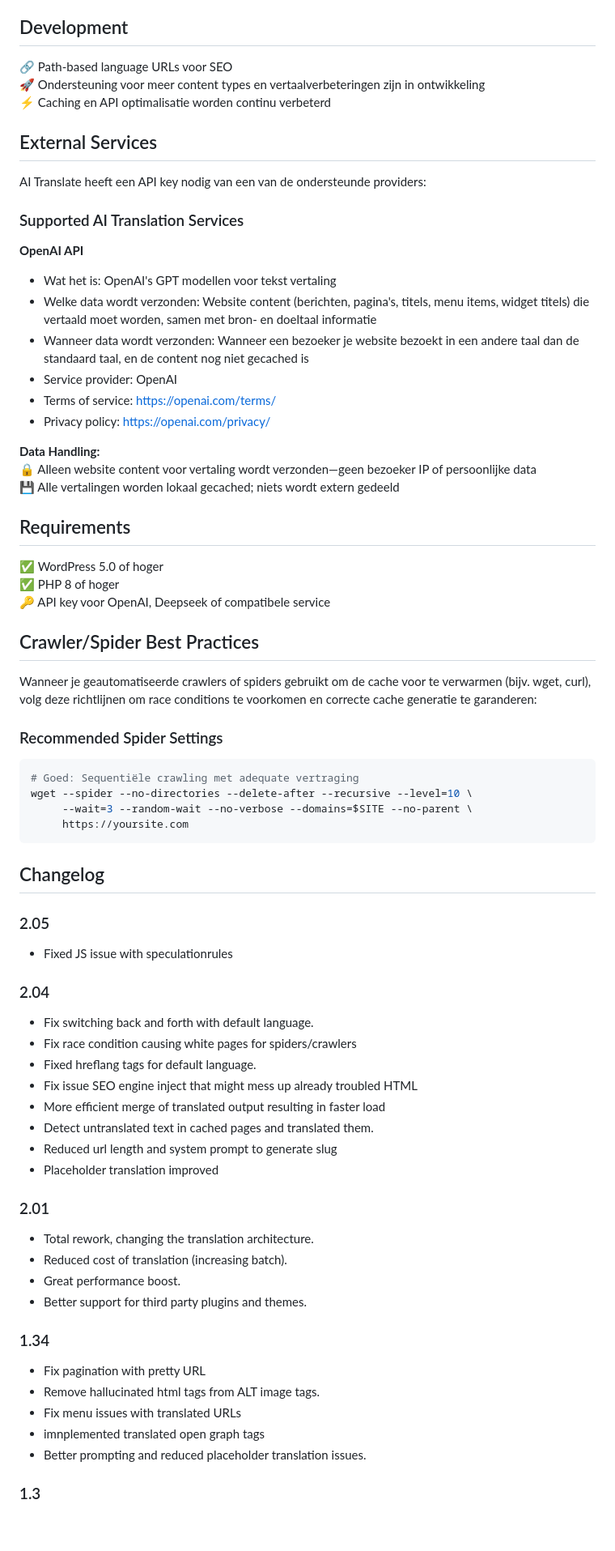
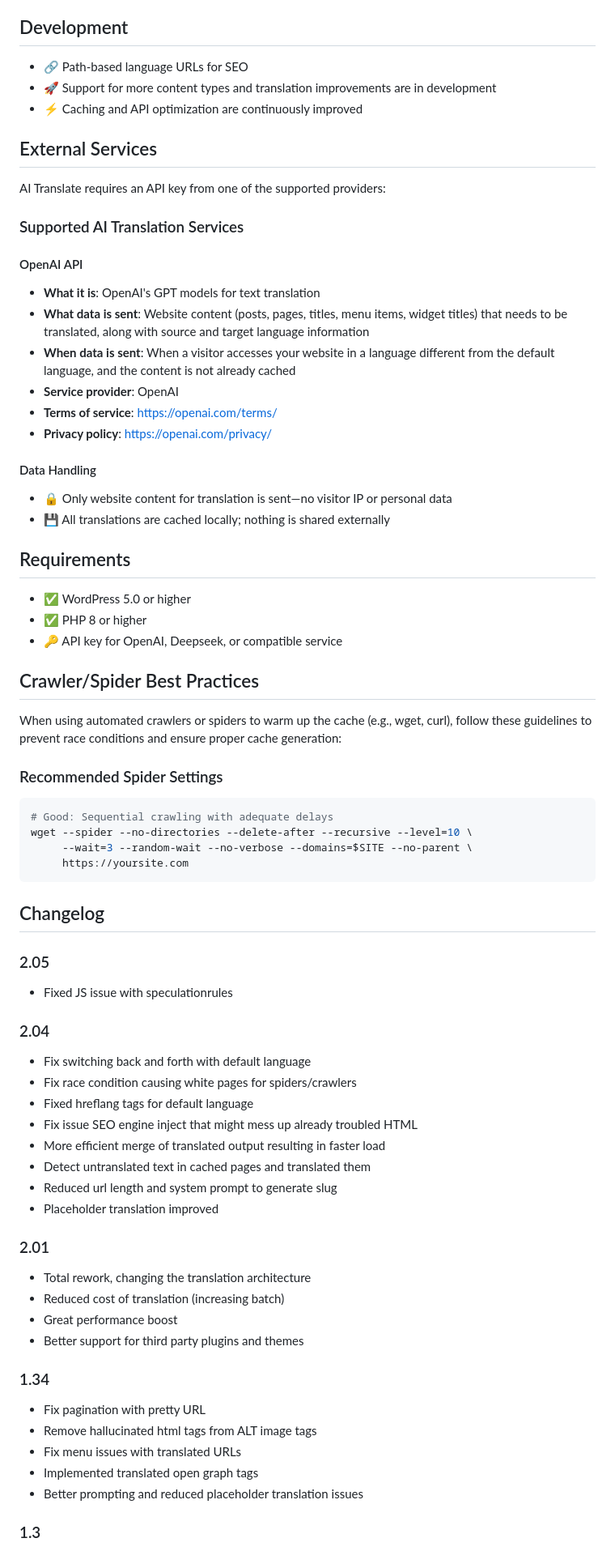
Before and after one commit to gerard-kanters/ai-translate, a Markdown page: README.md, the part around the change printed below. Shown: that part at 81% size. Rendered like a GitHub page; blank space fills up the shorter version.

````diff
--- a/README.md
+++ b/README.md
@@ -132,42 +150,44 @@ De taalvoorkeur van elke bezoeker wordt onthouden voor toekomstige bezoeken.
 
 ## Development
 
-🔗 Path-based language URLs voor SEO
-🚀 Ondersteuning voor meer content types en vertaalverbeteringen zijn in ontwikkeling
-⚡ Caching en API optimalisatie worden continu verbeterd
+- 🔗 Path-based language URLs for SEO
+- 🚀 Support for more content types and translation improvements are in development
+- ⚡ Caching and API optimization are continuously improved
 
 ## External Services
 
-AI Translate heeft een API key nodig van een van de ondersteunde providers:
+AI Translate requires an API key from one of the supported providers:
 
 ### Supported AI Translation Services
 
-**OpenAI API**
-- Wat het is: OpenAI's GPT modellen voor tekst vertaling
-- Welke data wordt verzonden: Website content (berichten, pagina's, titels, menu items, widget titels) die vertaald moet worden, samen met bron- en doeltaal informatie
-- Wanneer data wordt verzonden: Wanneer een bezoeker je website bezoekt in een andere taal dan de standaard taal, en de content nog niet gecached is
-- Service provider: OpenAI
-- Terms of service: https://openai.com/terms/
-- Privacy policy: https://openai.com/privacy/
+#### OpenAI API
 
-**Data Handling:**
-🔒 Alleen website content voor vertaling wordt verzonden—geen bezoeker IP of persoonlijke data
-💾 Alle vertalingen worden lokaal gecached; niets wordt extern gedeeld
+- **What it is**: OpenAI's GPT models for text translation
+- **What data is sent**: Website content (posts, pages, titles, menu items, widget titles) that needs to be translated, along with source and target language information
+- **When data is sent**: When a visitor accesses your website in a language different from the default language, and the content is not already cached
+- **Service provider**: OpenAI
+- **Terms of service**: https://openai.com/terms/
+- **Privacy policy**: https://openai.com/privacy/
+
+#### Data Handling
+
+- 🔒 Only website content for translation is sent—no visitor IP or personal data
+- 💾 All translations are cached locally; nothing is shared externally
 
 ## Requirements
 
-✅ WordPress 5.0 of hoger
-✅ PHP 8 of hoger
-🔑 API key voor OpenAI, Deepseek of compatibele service
+- ✅ WordPress 5.0 or higher
+- ✅ PHP 8 or higher
+- 🔑 API key for OpenAI, Deepseek, or compatible service
 
 ## Crawler/Spider Best Practices
 
-Wanneer je geautomatiseerde crawlers of spiders gebruikt om de cache voor te verwarmen (bijv. wget, curl), volg deze richtlijnen om race conditions te voorkomen en correcte cache generatie te garanderen:
+When using automated crawlers or spiders to warm up the cache (e.g., wget, curl), follow these guidelines to prevent race conditions and ensure proper cache generation:
 
 ### Recommended Spider Settings
 
 ```bash
-# Goed: Sequentiële crawling met adequate vertraging
+# Good: Sequential crawling with adequate delays
 wget --spider --no-directories --delete-after --recursive --level=10 \
      --wait=3 --random-wait --no-verbose --domains=$SITE --no-parent \
      https://yoursite.com
@@ -176,29 +196,29 @@ wget --spider --no-directories --delete-after --recursive --level=10 \
 ## Changelog
 
 ### 2.05
-  - Fixed JS issue with speculationrules
+- Fixed JS issue with speculationrules
 
 ### 2.04
-   - Fix switching back and forth with default language.
-   - Fix race condition causing white pages for spiders/crawlers
-   - Fixed hreflang tags for default language.
-   - Fix issue SEO engine inject that might mess up already troubled HTML
-   - More efficient merge of translated output resulting in faster load
-   - Detect untranslated text in cached pages and translated them.
-   - Reduced url length and system prompt to generate slug
-   - Placeholder translation improved
+- Fix switching back and forth with default language
+- Fix race condition causing white pages for spiders/crawlers
+- Fixed hreflang tags for default language
+- Fix issue SEO engine inject that might mess up already troubled HTML
+- More efficient merge of translated output resulting in faster load
+- Detect untranslated text in cached pages and translated them
+- Reduced url length and system prompt to generate slug
+- Placeholder translation improved
 
 ### 2.01
-  - Total rework, changing the translation architecture.
-  - Reduced cost of translation (increasing batch).
-  - Great performance boost.
-  - Better support for third party plugins and themes.
+- Total rework, changing the translation architecture
+- Reduced cost of translation (increasing batch)
+- Great performance boost
+- Better support for third party plugins and themes
 
 ### 1.34
 - Fix pagination with pretty URL
-- Remove hallucinated html tags from ALT image tags.
+- Remove hallucinated html tags from ALT image tags
 - Fix menu issues with translated URLs
-- imnplemented translated open graph tags
-- Better prompting and reduced placeholder translation issues.
+- Implemented translated open graph tags
+- Better prompting and reduced placeholder translation issues
 
 ### 1.3
````
Also changed, not shown: other parts of README.md (+87 -69 lines).
